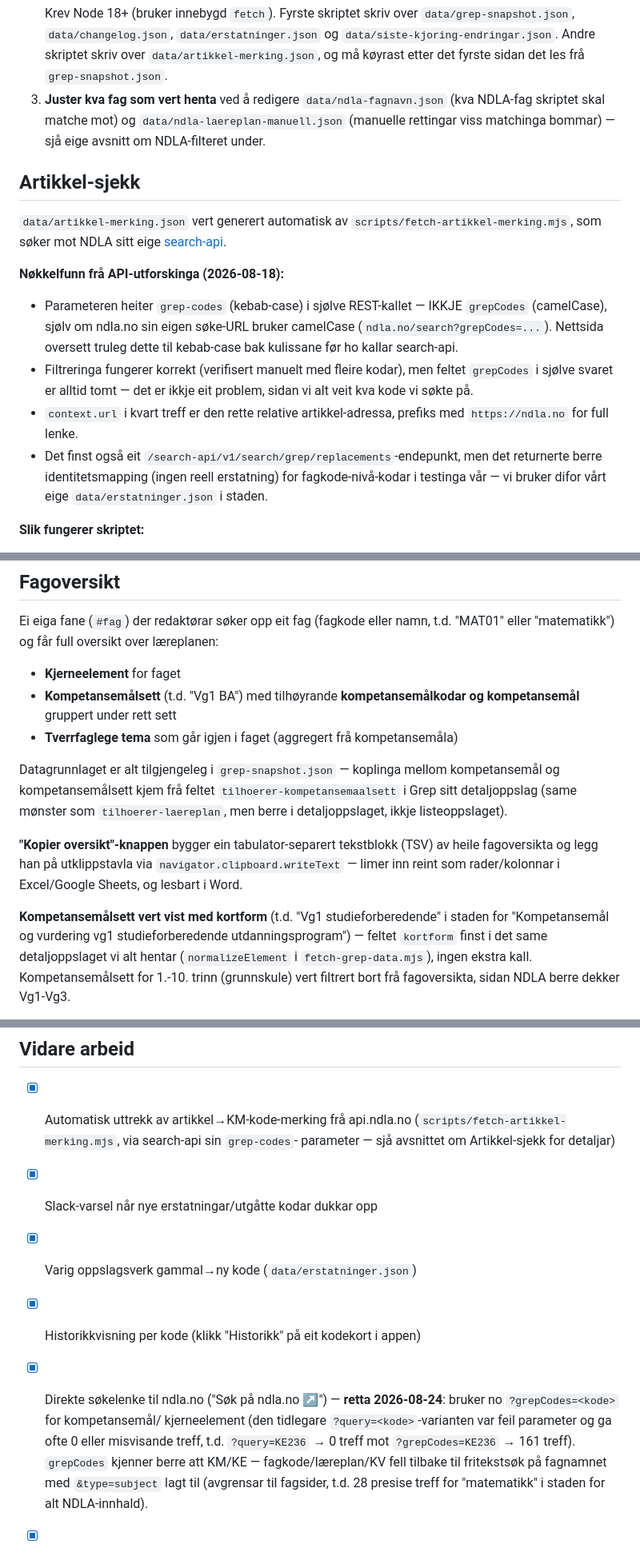
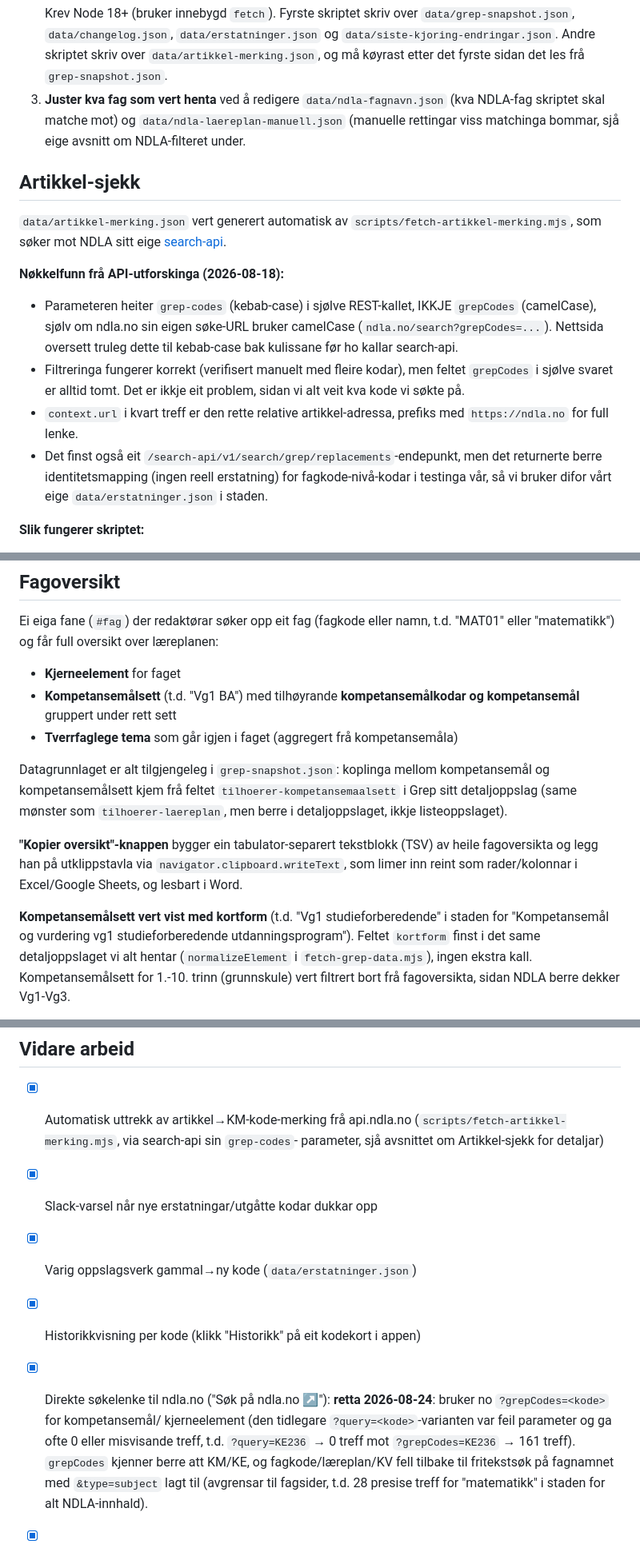
Before and after one commit to ghveem/ndla-kompetanse, a Markdown page: README.md, 3 parts joined by grey strips. Shown at 80% size. Rendered like a GitHub page.

```diff
--- a/README.md
+++ b/README.md
@@ -71,7 +71,7 @@ skriptet sporar.
    les frå `grep-snapshot.json`.
 3. **Juster kva fag som vert henta** ved å redigere `data/ndla-fagnavn.json`
    (kva NDLA-fag skriptet skal matche mot) og `data/ndla-laereplan-manuell.json`
-   (manuelle rettingar viss matchinga bommar) — sjå eige avsnitt om
+   (manuelle rettingar viss matchinga bommar, sjå eige avsnitt om
    NDLA-filteret under.
 
 ## Artikkel-sjekk
@@ -80,18 +80,18 @@ skriptet sporar.
 som søker mot NDLA sitt eige [search-api](https://api.ndla.no/search-api/api-docs).
 
 **Nøkkelfunn frå API-utforskinga (2026-08-18):**
-- Parameteren heiter `grep-codes` (kebab-case) i sjølve REST-kallet — IKKJE
+- Parameteren heiter `grep-codes` (kebab-case) i sjølve REST-kallet, IKKJE
   `grepCodes` (camelCase), sjølv om ndla.no sin eigen søke-URL bruker
   camelCase (`ndla.no/search?grepCodes=...`). Nettsida oversett truleg dette
   til kebab-case bak kulissane før ho kallar search-api.
 - Filtreringa fungerer korrekt (verifisert manuelt med fleire kodar), men
-  feltet `grepCodes` i sjølve svaret er alltid tomt — det er ikkje eit
+  feltet `grepCodes` i sjølve svaret er alltid tomt. Det er ikkje eit
   problem, sidan vi alt veit kva kode vi søkte på.
 - `context.url` i kvart treff er den rette relative artikkel-adressa, prefiks
   med `https://ndla.no` for full lenke.
 - Det finst også eit `/search-api/v1/search/grep/replacements`-endepunkt,
   men det returnerte berre identitetsmapping (ingen reell erstatning) for
-  fagkode-nivå-kodar i testinga vår — vi bruker difor vårt eige
+  fagkode-nivå-kodar i testinga vår, så vi bruker difor vårt eige
   `data/erstatninger.json` i staden.
 
 **Slik fungerer skriptet:**
@@ -234,19 +240,19 @@ t.d. "MAT01" eller "matematikk") og får full oversikt over læreplanen:
   og kompetansemål** gruppert under rett sett
 - **Tverrfaglege tema** som går igjen i faget (aggregert frå kompetansemåla)
 
-Datagrunnlaget er alt tilgjengeleg i `grep-snapshot.json` — koplinga mellom
+Datagrunnlaget er alt tilgjengeleg i `grep-snapshot.json`: koplinga mellom
 kompetansemål og kompetansemålsett kjem frå feltet
 `tilhoerer-kompetansemaalsett` i Grep sitt detaljoppslag (same mønster som
 `tilhoerer-laereplan`, men berre i detaljoppslaget, ikkje listeoppslaget).
 
 **"Kopier oversikt"-knappen** bygger ein tabulator-separert tekstblokk
 (TSV) av heile fagoversikta og legg han på utklippstavla via
-`navigator.clipboard.writeText` — limer inn reint som rader/kolonnar i
+`navigator.clipboard.writeText`, som limer inn reint som rader/kolonnar i
 Excel/Google Sheets, og lesbart i Word.
 
 **Kompetansemålsett vert vist med kortform** (t.d. "Vg1 studieforberedende"
 i staden for "Kompetansemål og vurdering vg1 studieforberedende
-utdanningsprogram") — feltet `kortform` finst i det same detaljoppslaget vi
+utdanningsprogram"). Feltet `kortform` finst i det same detaljoppslaget vi
 alt hentar (`normalizeElement` i `fetch-grep-data.mjs`), ingen ekstra kall.
 Kompetansemålsett for 1.-10. trinn (grunnskule) vert filtrert bort frå
 fagoversikta, sidan NDLA berre dekker Vg1-Vg3.
@@ -303,16 +309,16 @@ som normalt.
 
 - [x] Automatisk uttrekk av artikkel→KM-kode-merking frå api.ndla.no
       (`scripts/fetch-artikkel-merking.mjs`, via search-api sin `grep-codes`-
-      parameter — sjå avsnittet om Artikkel-sjekk for detaljar)
+      parameter, sjå avsnittet om Artikkel-sjekk for detaljar)
 - [x] Slack-varsel når nye erstatningar/utgåtte kodar dukkar opp
 - [x] Varig oppslagsverk gammal→ny kode (`data/erstatninger.json`)
 - [x] Historikkvisning per kode (klikk "Historikk" på eit kodekort i appen)
-- [x] Direkte søkelenke til ndla.no ("Søk på ndla.no ↗") — **retta
+- [x] Direkte søkelenke til ndla.no ("Søk på ndla.no ↗"): **retta
       2026-08-24**: bruker no `?grepCodes=<kode>` for kompetansemål/
       kjerneelement (den tidlegare `?query=<kode>`-varianten var feil
       parameter og ga ofte 0 eller misvisande treff, t.d. `?query=KE236`
       → 0 treff mot `?grepCodes=KE236` → 161 treff). `grepCodes` kjenner
-      berre att KM/KE — fagkode/læreplan/KV fell tilbake til fritekstsøk
+      berre att KM/KE, og fagkode/læreplan/KV fell tilbake til fritekstsøk
       på fagnamnet med `&type=subject` lagt til (avgrensar til fagsider,
       t.d. 28 presise treff for "matematikk" i staden for alt NDLA-innhald).
 - [x] Avgrens datasettet til berre NDLA sine fag (NDLA-filter via
```
Also changed, not shown: other parts of README.md (+27 -21 lines).
